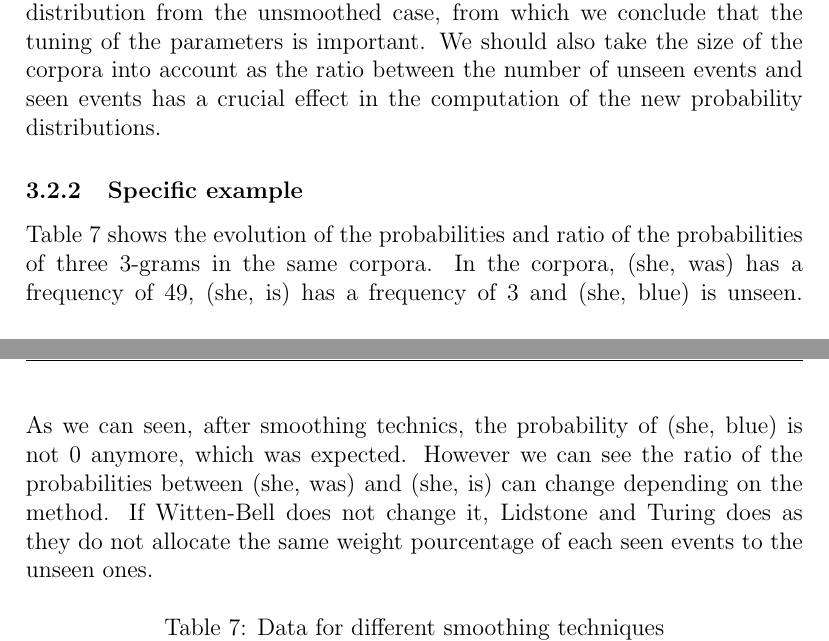
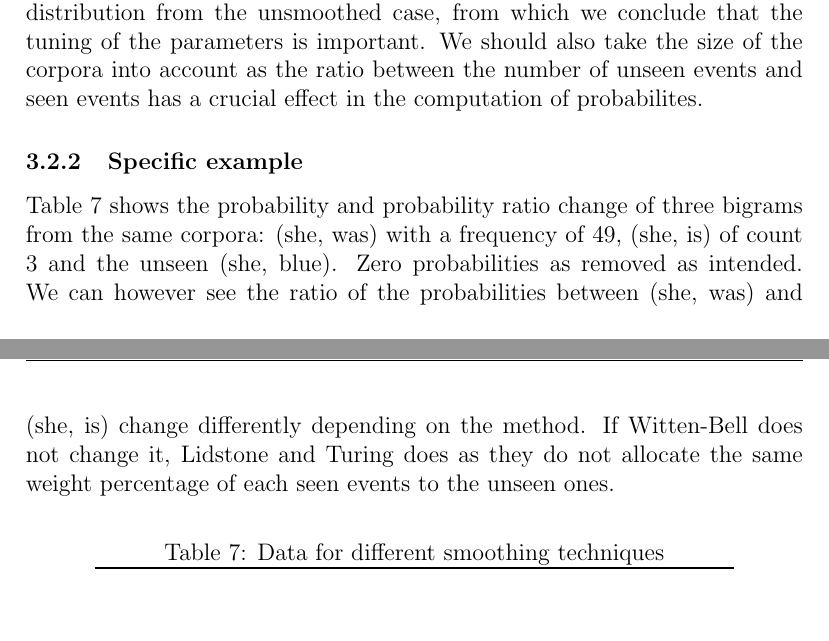
Before and after one commit to sofiabroome/wordpredictor, a LaTeX paper (latex/ai15-report-template.tex): two parts of pages 11 and 13 of 14, joined at a grey line, cut so that both start at the same text, the shorter picture padded with empty space. Compiled offline with pdfLaTeX.

Commit message:
report fixing

```diff
--- a/latex/ai15-report-template.tex
+++ b/latex/ai15-report-template.tex
@@ -347,7 +347,7 @@ Doing actual predictions with this framework proved to be a bit harder, we found
 	In the following experiments, we tried to point out how smoothing methods could change the probability distribution of the n-grams for our predictor. We also compared the sentences with or without smoothing, but comparing the probability distribution makes more sense to understand how smoothing methods work. Three n-grams of different frequencies in the corpora served as illustrative examples for how their (respective) were changed with smoothing.
 
 \subsubsection{The probability distribution}
-	In figure \ref{fig:smoothingdist}, we tried to see what impact the three above techniques had on the probability distribution of the 2-grams and 4-grams for the corpora "Alice in Wonderland". The n-grams with low frequency are not considered here as their probability is roughly the same after smoothing. As we could expect, the blue (smoothed) graphs are generally lower than the red (unsmoothed) because probability weight is taken from seen events to unseen events. The mass distribution however varies between the different methods; the Lidstone probability for instance does not take the same weight from all n-grams. With our parameters, Good Turing doesn't change much of the probability distribution from the unsmoothed case, from which we conclude that the tuning of the parameters is important. We should also take the size of the corpora into account as the ratio between the number of unseen events and seen events has a crucial effect in the computation of the new probability distributions.
+	In figure \ref{fig:smoothingdist}, we tried to see what impact the three above techniques had on the probability distribution of the 2-grams and 4-grams for the corpora "Alice in Wonderland". The n-grams with low frequency are not considered here as their probability is roughly the same after smoothing. As we could expect, the blue (smoothed) graphs are generally lower than the red (unsmoothed) because probability weight is taken from seen events to unseen events. The mass distribution however varies between the different methods; the Lidstone probability for instance does not take the same weight from all n-grams. With our parameters, Good Turing doesn't change much of the probability distribution from the unsmoothed case, from which we conclude that the tuning of the parameters is important. We should also take the size of the corpora into account as the ratio between the number of unseen events and seen events has a crucial effect in the computation of probabilites.
 
 \begin{figure}
 	\label{fig:smoothingdist}
@@ -363,7 +363,7 @@ Doing actual predictions with this framework proved to be a bit harder, we found
 \end{figure}
 
 \subsubsection{Specific example}
-	Table \ref{tab:smoothingprobs} shows the evolution of the probabilities and ratio of the probabilities of three 3-grams in the same corpora. In the corpora, (she, was) has a frequency of 49, (she, is) has a frequency of 3 and (she, blue) is unseen. As we can seen, after smoothing technics, the probability of (she, blue) is not 0 anymore, which was expected. However we can see the ratio of the probabilities between (she, was) and (she, is) can change depending on the method. If Witten-Bell does not change it, Lidstone and Turing does as they do not allocate the same weight pourcentage of each seen events to the unseen ones.
+	Table \ref{tab:smoothingprobs} shows the probability and probability ratio change of three bigrams from the same corpora: (she, was) with a frequency of 49, (she, is) of count 3 and the unseen (she, blue). Zero probabilities as removed as intended. We can however see the ratio of the probabilities between (she, was) and (she, is) change differently depending on the method. If Witten-Bell does not change it, Lidstone and Turing does as they do not allocate the same weight percentage of each seen events to the unseen ones.
 
 
 \begin{table}[!h]
```
